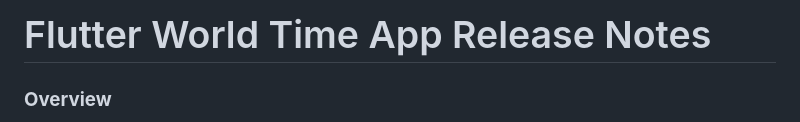
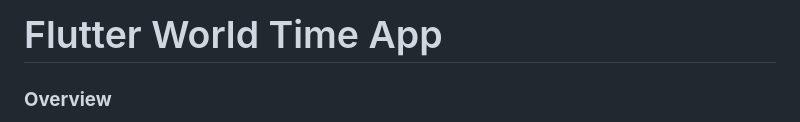
Before and after one commit to Vustron/Flutter-World-Time, a Markdown page: README.md, the part around the change printed below. Drawn GitHub-style.

Commit message:
Updated the readme.md-5

```diff
--- a/README.md
+++ b/README.md
@@ -1,4 +1,4 @@
-### **<h1>Flutter World Time App Release Notes</h1>**
+### **<h1>Flutter World Time App</h1>**
 
 ### **Overview**
 
```
Also changed, not shown: other parts of README.md (+2 -1 lines).
